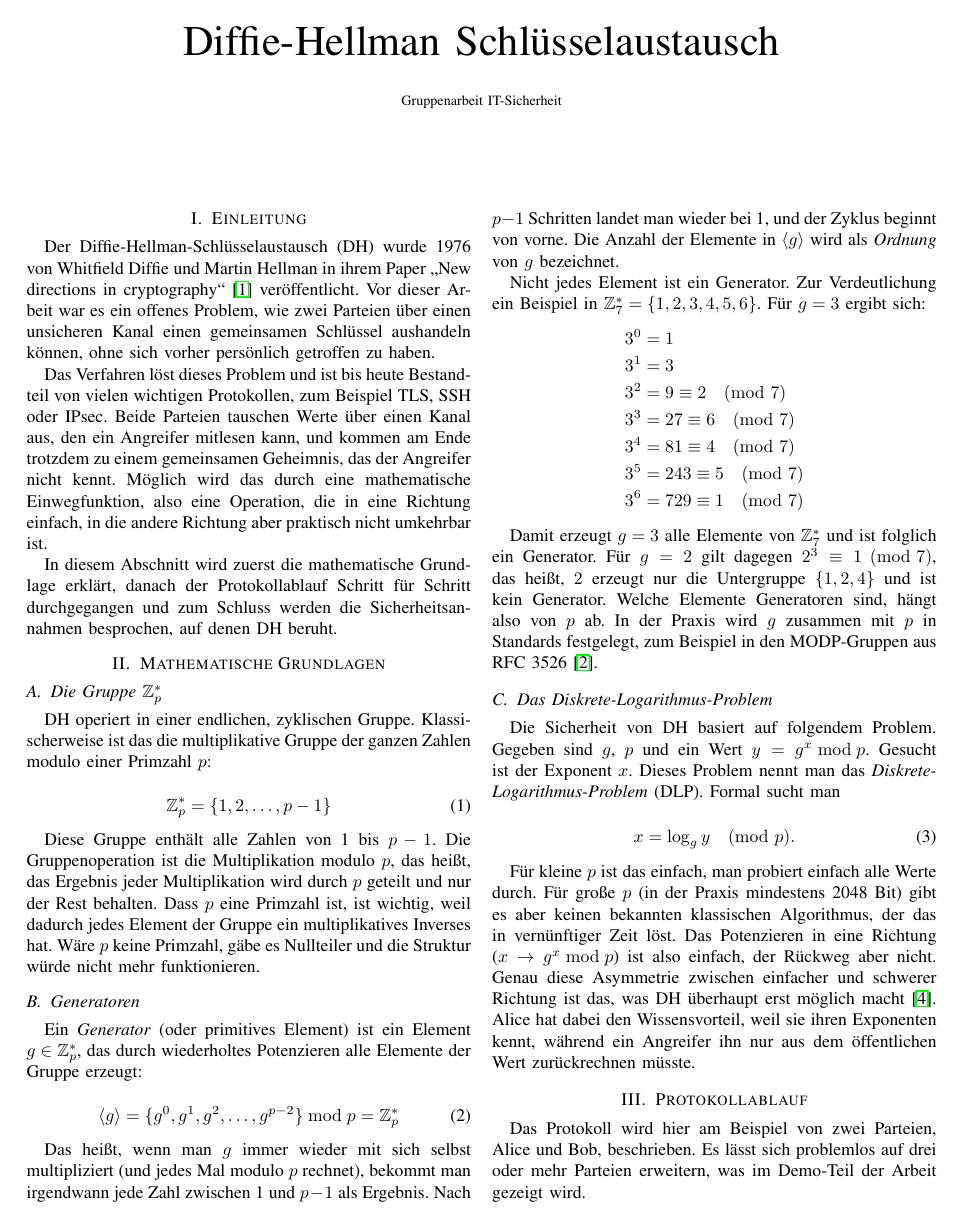
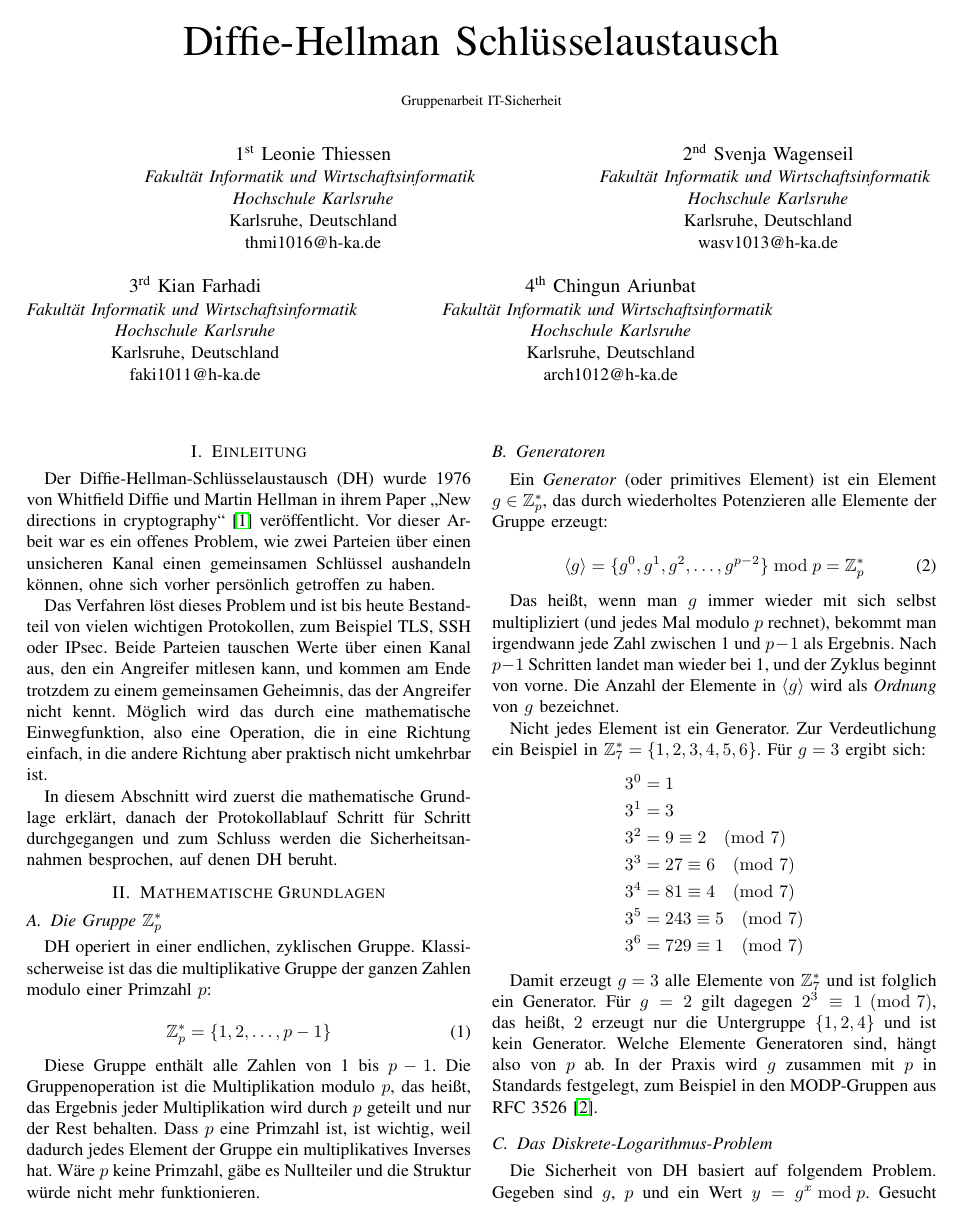
Before and after one commit to nekrozofbrionac/it-sec-dh-key-exchange, a LaTeX paper (entwurf.tex): page 1 of 5. Compiled offline with pdfLaTeX; a missing font is replaced by an installed copy or a similar font; a LaTeX package or settings file that is missing is left out.

Commit message:
adds authors

```diff
--- a/entwurf.tex
+++ b/entwurf.tex
@@ -17,7 +17,30 @@
 \title{Diffie-Hellman Schlüsselaustausch\\
 {\footnotesize Gruppenarbeit IT-Sicherheit}}
 
-\author{\IEEEauthorblockN{}
+\author{\IEEEauthorblockN{1\textsuperscript{st} Leonie Thiessen}
+\IEEEauthorblockA{\textit{Fakultät Informatik und Wirtschaftsinformatik} \\
+\textit{Hochschule Karlsruhe}\\
+Karlsruhe, Deutschland\\
+thmi1016@h-ka.de}
+\and
+\IEEEauthorblockN{2\textsuperscript{nd} Svenja Wagenseil}
+\IEEEauthorblockA{\textit{Fakultät Informatik und Wirtschaftsinformatik} \\
+\textit{Hochschule Karlsruhe}\\
+Karlsruhe, Deutschland\\
+wasv1013@h-ka.de}
+\and
+\IEEEauthorblockN{3\textsuperscript{rd} Kian Farhadi}
+\IEEEauthorblockA{\textit{Fakultät Informatik und Wirtschaftsinformatik} \\
+\textit{Hochschule Karlsruhe}\\
+Karlsruhe, Deutschland\\
+faki1011@h-ka.de}
+\and
+\IEEEauthorblockN{4\textsuperscript{th} Chingun Ariunbat}
+\IEEEauthorblockA{\textit{Fakultät Informatik und Wirtschaftsinformatik} \\
+\textit{Hochschule Karlsruhe}\\
+Karlsruhe, Deutschland\\
+arch1012@h-ka.de}
+\and
 }
 
 \maketitle
```
